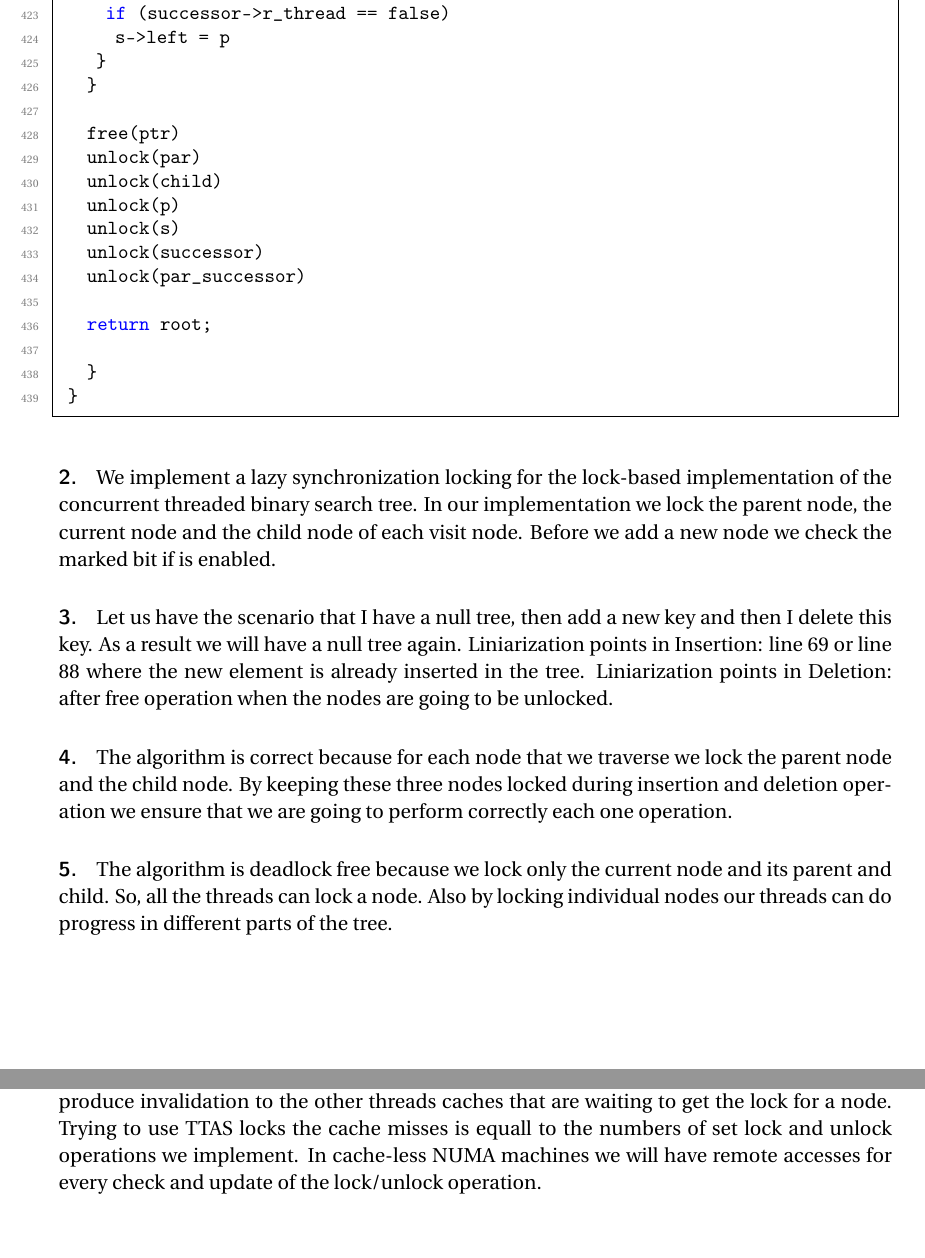
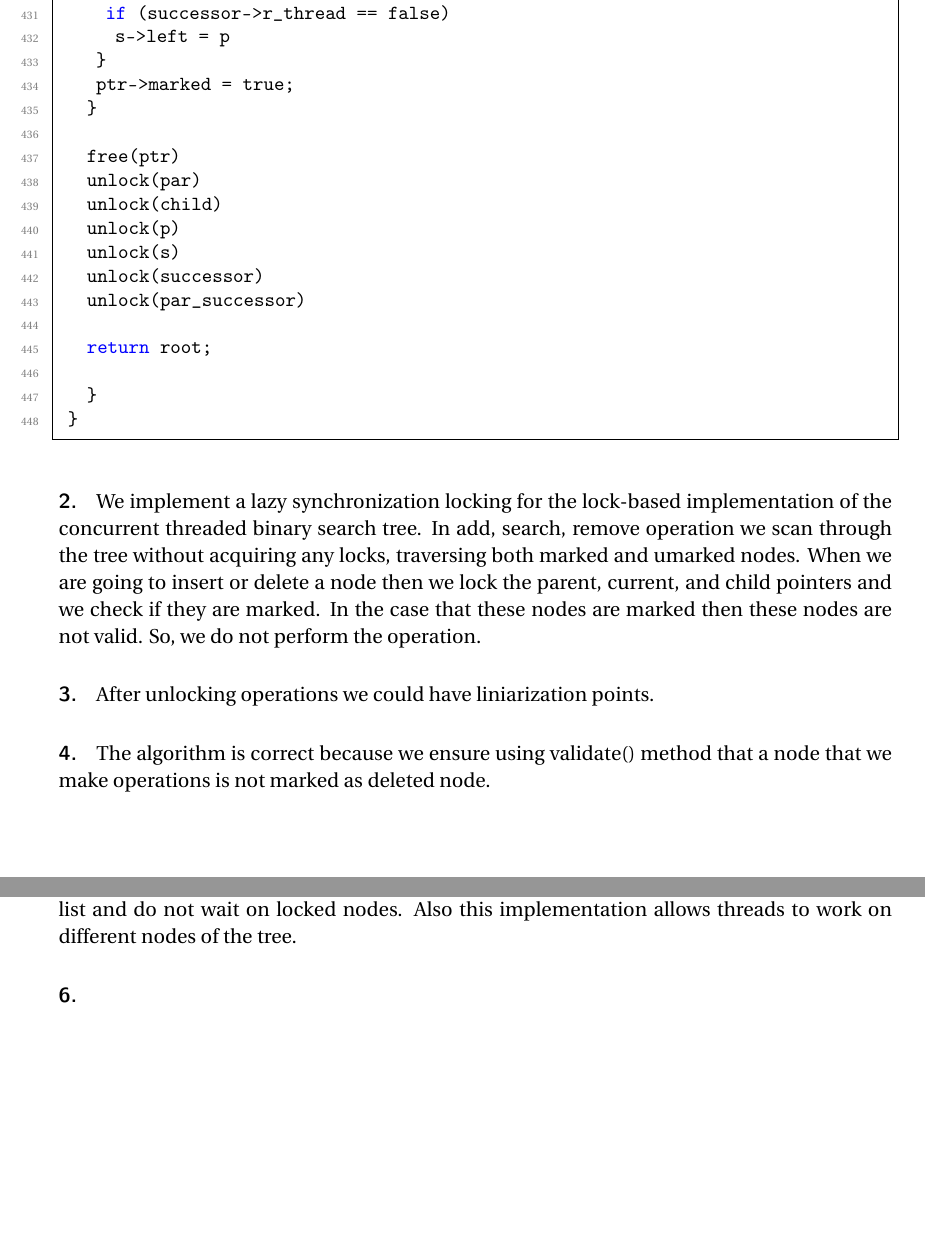
Before and after one commit to jackkolokasis/cs486, a LaTeX problem sheet (hw1/hw1.tex, which reads hw1/ex4.tex): two parts of pages 23 and 24 of 24, joined at a grey line, cut so that both start at the same text. Compiled offline with pdfLaTeX.

Commit message:
Update exercise 4

```diff
--- a/hw1/ex4.tex
+++ b/hw1/ex4.tex
@@ -426,6 +434,7 @@ struct Node *BSTDelete(struct Node *root, int key)
 					if (successor->r_thread == false)
 						s->left = p
 				}
+				ptr->marked = true;
 			}
 
 			free(ptr)
@@ -445,37 +454,24 @@ struct Node *BSTDelete(struct Node *root, int key)
 
 \paragraph{2.}
 We implement a lazy synchronization locking for the lock-based
-implementation of the concurrent threaded binary search tree. In our
-implementation we lock the parent node, the current node and the child
-node of each visit node. Before we add a new node we check the marked
-bit if is enabled.
+implementation of the concurrent threaded binary search tree.  In add,
+search, remove operation we scan through the tree without acquiring
+any locks, traversing both marked and umarked nodes.  When we are
+going to insert or delete a node then we lock the parent, current, and
+child pointers and we check if they are marked. In the case that these
+nodes are marked then these nodes are not valid. So, we do not perform
+the operation.
 
 \paragraph{3.}
-Let us have the scenario that I have a null tree, then add a new key
-and then I delete this key. As a result we will have a null tree
-again.
-Liniarization points in Insertion: line 69 or line 88 where the new
-element is already inserted in the tree.
-Liniarization points in Deletion: after free operation when the nodes
-are going to be unlocked.
+After unlocking operations we could have liniarization points.
 
 \paragraph{4.}
-The algorithm is correct because for each node that we traverse we
-lock the parent node and the child node. By keeping these three nodes
-locked during insertion and deletion operation we ensure that we are
-going to perform correctly each one operation.
+The algorithm is correct because we ensure using validate() method
+that a node that we make operations is not marked as deleted node.
 
 \paragraph{5.}
-The algorithm is deadlock free because we lock only the current node
-and its parent and child. So, all the threads can lock a node. Also by
-locking individual nodes our threads can do progress in different
-parts of the tree.
+The algorithm is deadlock-free and starvation-free because threads
+could traverse the list and do not wait on locked nodes. Also this
+implementation allows threads to work on different nodes of the tree.
 
 \paragraph{6.}
-In cache-coherent NUMA architecture our algorithm on every lock/unlock
-operation will produce invalidation to the other threads caches that
-are waiting to get the lock for a node. Trying to use TTAS locks the
-cache misses is equall to the numbers of set lock and unlock
-operations we implement. In cache-less NUMA machines we will have
-remote accesses for every check and update of the lock/unlock
-operation.
```
Also changed, not shown: hw1/ex4.tex (24 more changed lines).
